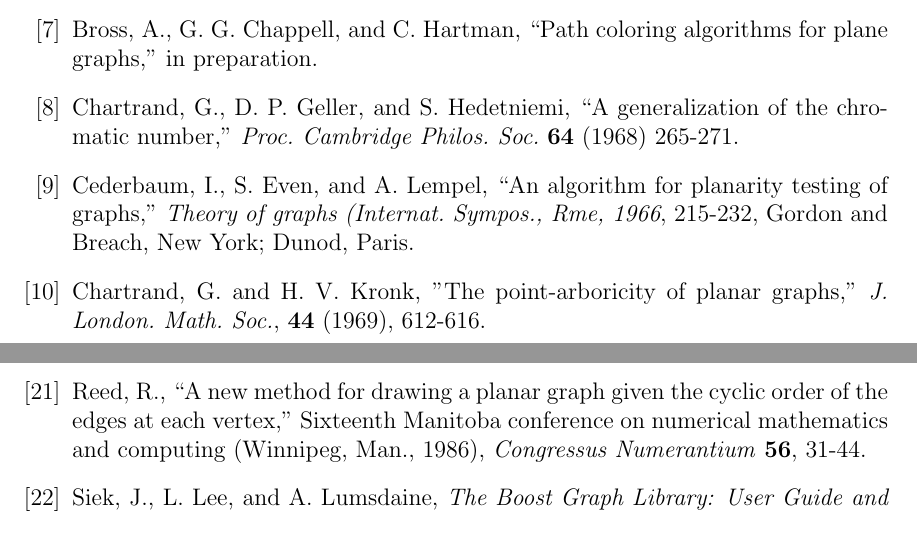
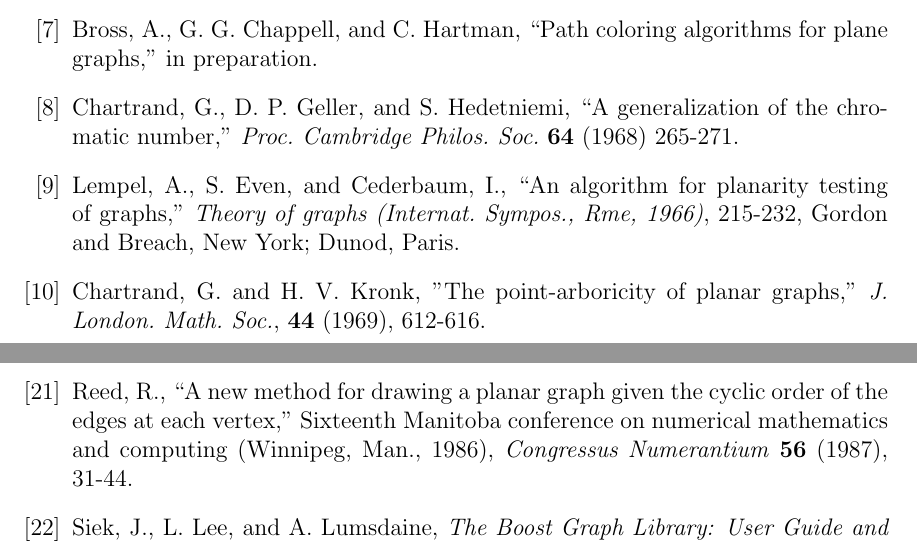
Before and after one commit to permutationlock/path_coloring_bgl, a LaTeX document (doc/writeup/final_paper.tex): two parts of pages 33 and 34 of 35, joined at a grey line, cut so that both start at the same text. Compiled offline with pdfLaTeX.

Commit message:
Minor bibliography fixes.

```diff
--- a/doc/writeup/final_paper.tex
+++ b/doc/writeup/final_paper.tex
@@ -2391,8 +2391,8 @@ a linear time algorithm.
 	chromatic number," \textit{Proc. Cambridge Philos. Soc.} \textbf{64} (1968)
 	265-271.
 \bibitem{lempel}
-	Cederbaum, I., S. Even, and A. Lempel, ``An algorithm for planarity testing of
-	graphs," \textit{Theory of graphs (Internat. Sympos., Rme, 1966}, 215-232,
+	Lempel, A., S. Even, and Cederbaum, I., ``An algorithm for planarity testing of
+	graphs," \textit{Theory of graphs (Internat. Sympos., Rme, 1966)}, 215-232,
 	Gordon and Breach, New York; Dunod, Paris.
 \bibitem{kronk}
     Chartrand, G. and H. V. Kronk, "The point-arboricity of planar graphs,"
@@ -2436,7 +2436,7 @@ a linear time algorithm.
 	Reed, R., ``A new method for drawing a planar graph given the cyclic order of the
 	edges at each vertex," Sixteenth Manitoba conference on numerical
 	mathematics and computing (Winnipeg, Man., 1986), \textit{Congressus
-	Numerantium} \textbf{56}, 31-44.
+	Numerantium} \textbf{56} (1987), 31-44.
 \bibitem{boost}
 	Siek, J., L. Lee, and A. Lumsdaine, \textit{The Boost Graph Library: User
 	Guide and Reference Manual}, Pearson Education, 2001.
```
Also changed, not shown: doc/writeup/final_paper.pdf.
